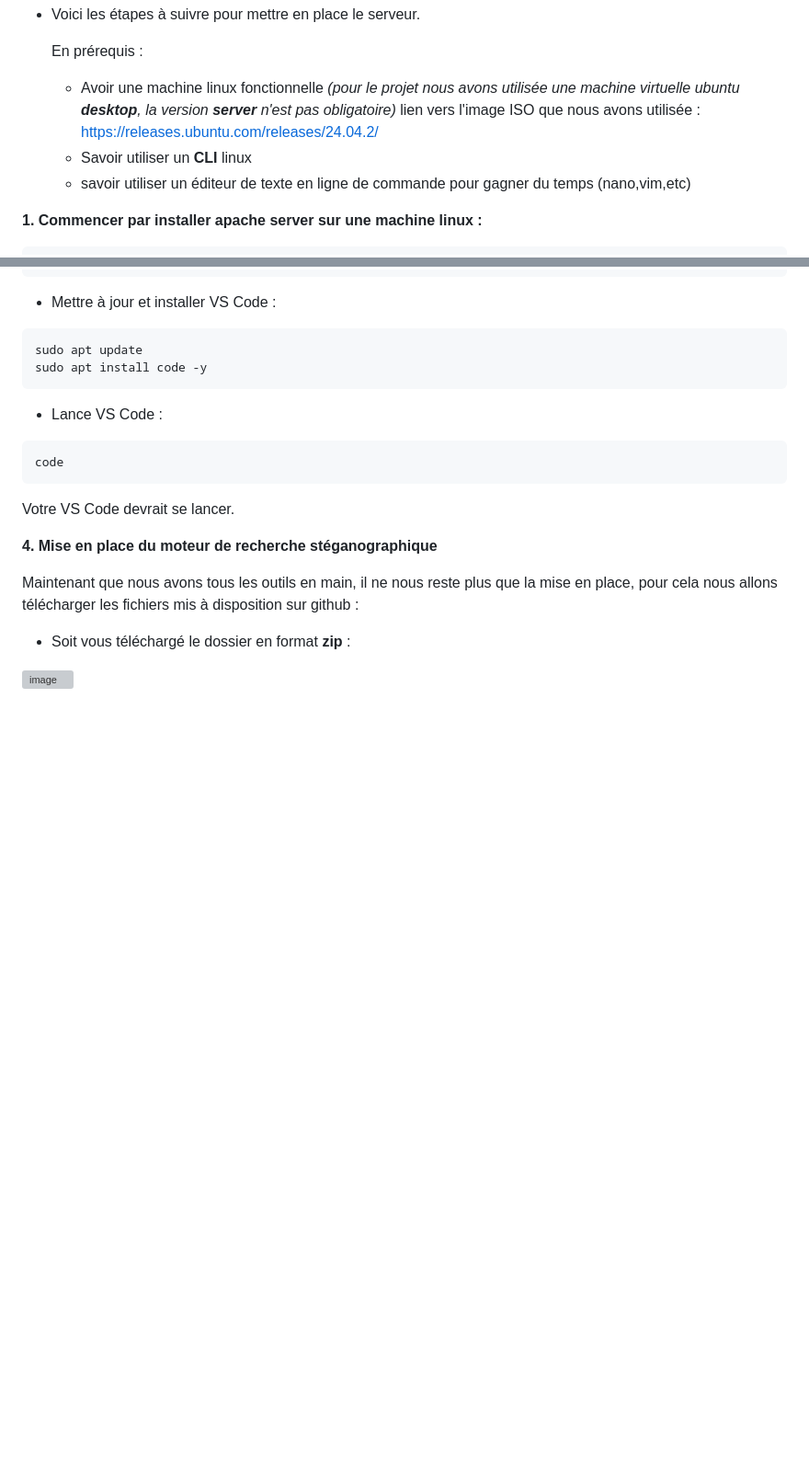
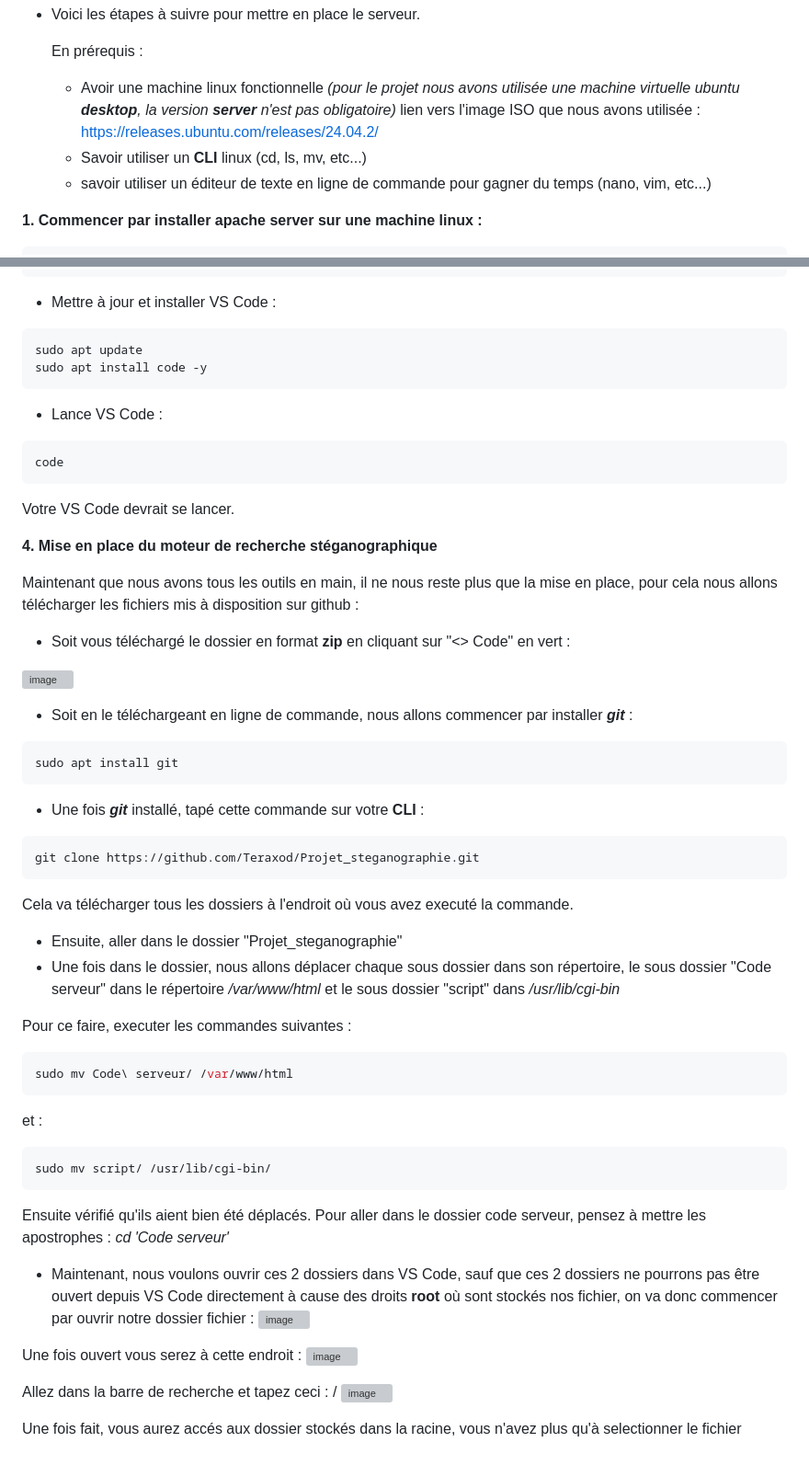
Before and after one commit to Teraxod/Projet_steganographie, a Markdown page: README.md, 2 parts joined by grey strips. Shown: that part at 92% size. GitHub-like rendering; blank space fills up the shorter version; grey boxes are pictures that could not be loaded.

````diff
--- a/README.md
+++ b/README.md
@@ -11,8 +11,8 @@ Différentes méthodes de stéaganographie sont disponible, l'utilisateur est li
   En prérequis :
   - Avoir une machine linux fonctionnelle _(pour le projet nous avons utilisée une machine virtuelle ubuntu **desktop**, la version **server** n'est pas obligatoire)_
   lien vers l'image ISO que nous avons utilisée : https://releases.ubuntu.com/releases/24.04.2/
-  - Savoir utiliser un **CLI** linux
-  - savoir utiliser un éditeur de texte en ligne de commande pour gagner du temps (nano,vim,etc)
+  - Savoir utiliser un **CLI** linux (cd, ls, mv, etc...)
+  - savoir utiliser un éditeur de texte en ligne de commande pour gagner du temps (nano, vim, etc...)
 
 **1. Commencer par installer apache server sur une machine linux :**
 ```bash
@@ -154,6 +154,50 @@ Votre VS Code devrait se lancer.
 
 Maintenant que nous avons tous les outils en main, il ne nous reste plus que la mise en place, pour cela nous allons télécharger les fichiers mis à disposition sur github :
 
-- Soit vous téléchargé le dossier en format **zip** :
+- Soit vous téléchargé le dossier en format **zip** en cliquant sur "<> Code" en vert :
 
 ![image](https://github.com/user-attachments/assets/09facc88-0b06-46fa-8268-f1629441cd35)
+
+- Soit en le téléchargeant en ligne de commande, nous allons commencer par installer **_git_** :
+```bash
+sudo apt install git
+```
+- Une fois **_git_** installé, tapé cette commande sur votre **CLI** :
+```bash
+git clone https://github.com/Teraxod/Projet_steganographie.git
+```
+Cela va télécharger tous les dossiers à l'endroit où vous avez executé la commande.
+
+- Ensuite, aller dans le dossier "Projet_steganographie"
+- Une fois dans le dossier, nous allons déplacer chaque sous dossier dans son répertoire, le sous dossier "Code serveur" dans le répertoire _/var/www/html_ et le sous dossier "script" dans _/usr/lib/cgi-bin_
+
+Pour ce faire, executer les commandes suivantes :
+```bash
+sudo mv Code\ serveur/ /var/www/html
+```
+et :
+```bash
+sudo mv script/ /usr/lib/cgi-bin/
+```
+Ensuite vérifié qu'ils aient bien été déplacés.
+Pour aller dans le dossier code serveur, pensez à mettre les apostrophes : _cd 'Code serveur'_
+
+- Maintenant, nous voulons ouvrir ces 2 dossiers dans VS Code, sauf que ces 2 dossiers ne pourrons pas être ouvert depuis VS Code directement à cause des droits **root** où sont stockés nos fichier, on va donc commencer par ouvrir notre dossier fichier :
+![image](https://github.com/user-attachments/assets/8ff9ebd4-dc0b-4b41-971a-d69b31ee868d)
+
+
+
+
+
+
+Une fois ouvert vous serez à cette endroit :
+![image](https://github.com/user-attachments/assets/39e23986-223c-4b95-ba5f-4fbfab6ad34c)
+
+
+Allez dans la barre de recherche et tapez ceci : /
+![image](https://github.com/user-attachments/assets/d7bc8deb-abcf-47b2-8167-c68ffde0850c)
+
+
+
+
+Une fois fait, vous aurez accés aux dossier stockés dans la racine, vous n'avez plus qu'à selectionner le fichier
````
Also changed, not shown: other parts of README.md (+1 -1 lines).
